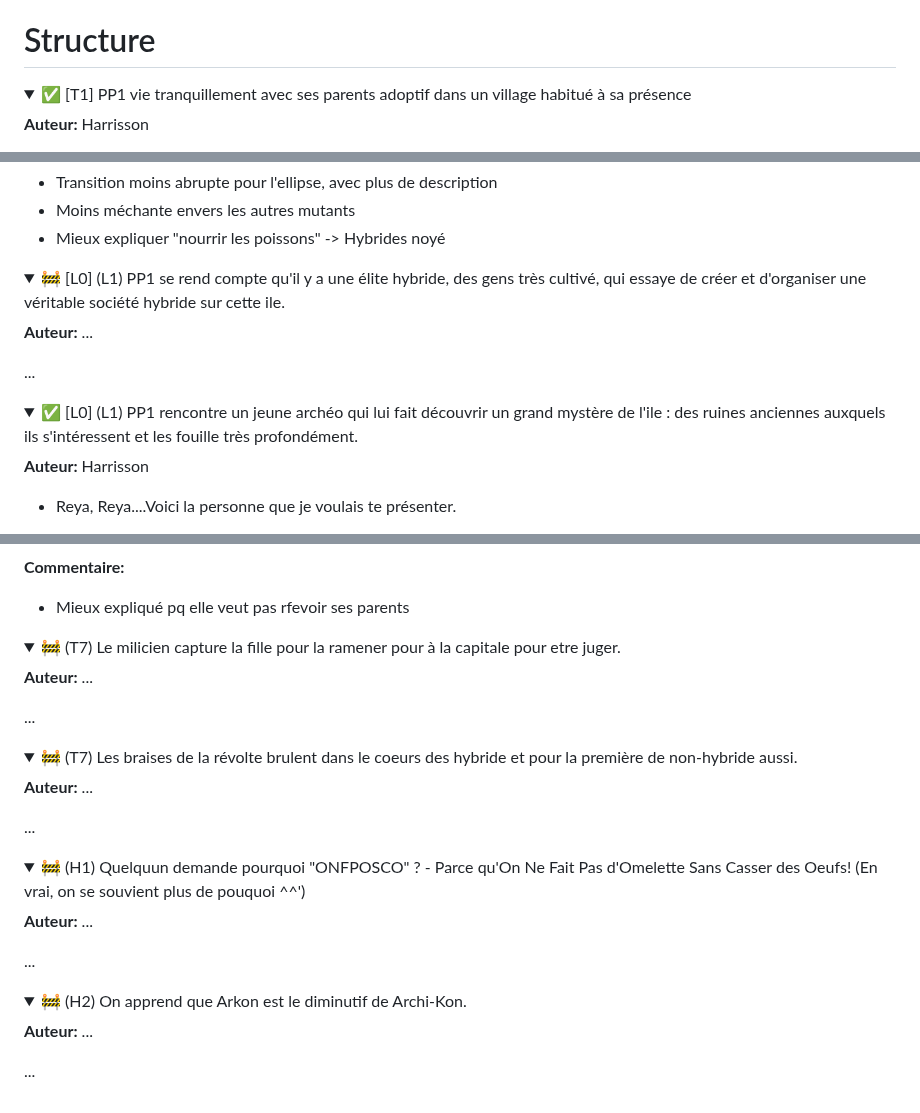
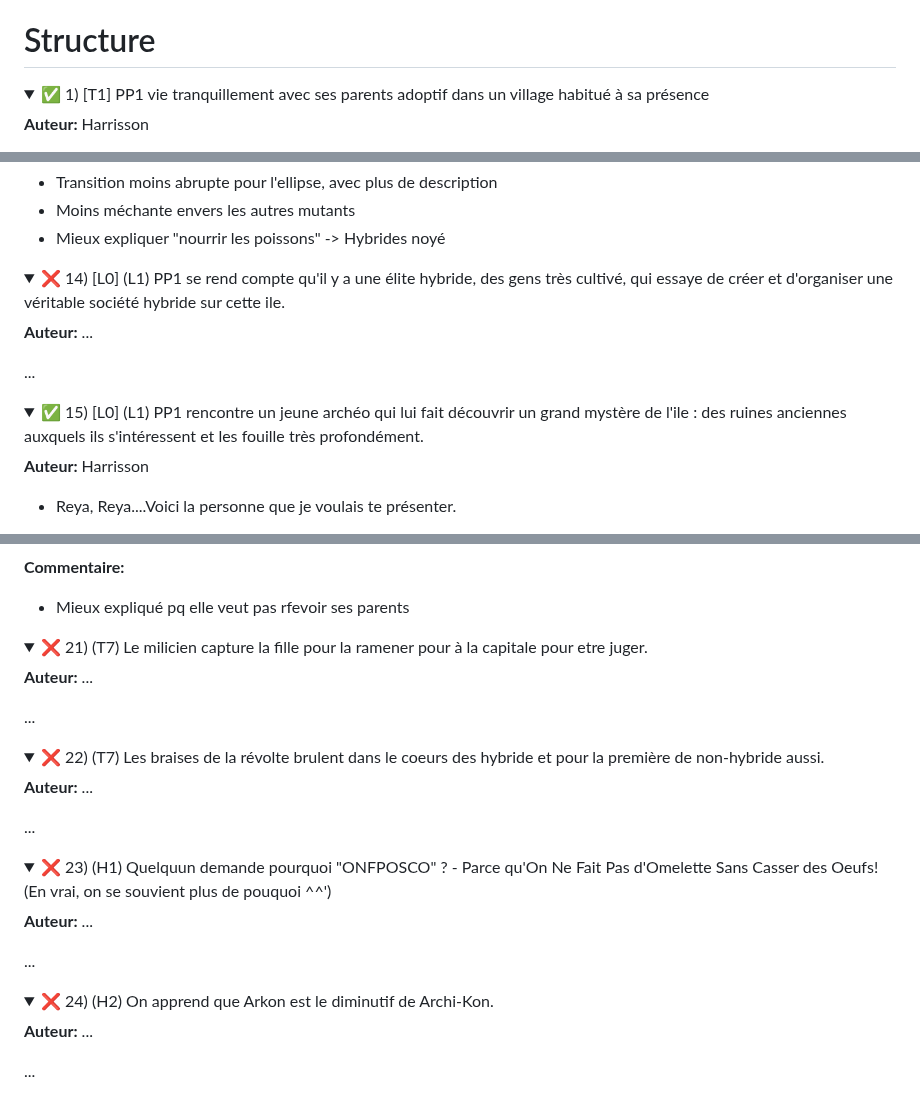
Before and after one commit to louisgeisler/PuzzleExquis, a Markdown page: 3_habillement/habillement.md, 3 parts joined by grey strips. GitHub-like rendering; folded sections open.

```diff
--- a/3_habillement/habillement.md
+++ b/3_habillement/habillement.md
@@ -89,7 +89,7 @@ nom Halcanor
 # Structure
 
 <details>
-<summary>✅ [T1] PP1 vie tranquillement avec ses parents adoptif dans un village habitué à sa présence</summary>
+<summary>✅ 1) [T1] PP1 vie tranquillement avec ses parents adoptif dans un village habitué à sa présence</summary>
 
 **Auteur:** Harrisson
 
@@ -320,7 +320,7 @@ Reya accepta et c'est ainsi que le repas ce finit. Demain, elle essayerait de vi
 </details></br>
 
 <details>
-<summary>🚧 [L0] (L1) PP1 se rend compte qu'il y a une élite hybride, des gens très cultivé, qui essaye de créer et d'organiser une véritable société hybride sur cette ile.</summary>
+<summary>❌ 14) [L0] (L1) PP1 se rend compte qu'il y a une élite hybride, des gens très cultivé, qui essaye de créer et d'organiser une véritable société hybride sur cette ile.</summary>
 
 **Auteur:** ...
 
@@ -329,7 +329,7 @@ Reya accepta et c'est ainsi que le repas ce finit. Demain, elle essayerait de vi
 </details></br>
 
 <details>
-<summary>✅ [L0] (L1) PP1 rencontre un jeune archéo qui lui fait découvrir un grand mystère de l'ile : des ruines anciennes auxquels ils s'intéressent et les fouille très profondément.</summary>
+<summary>✅ 15) [L0] (L1) PP1 rencontre un jeune archéo qui lui fait découvrir un grand mystère de l'ile : des ruines anciennes auxquels ils s'intéressent et les fouille très profondément.</summary>
 
 **Auteur:** Harrisson
 
@@ -491,7 +491,7 @@ Si le milicien se détendit une seconde, le père de famille en profita pour se
 </details></br>
 
 <details>
-<summary>🚧 (T7) Le milicien capture la fille pour la ramener pour à la capitale pour etre juger.</summary>
+<summary>❌ 21) (T7) Le milicien capture la fille pour la ramener pour à la capitale pour etre juger.</summary>
 
 **Auteur:** ...
 
@@ -500,7 +500,7 @@ Si le milicien se détendit une seconde, le père de famille en profita pour se
 </details></br>
 
 <details>
-<summary>🚧 (T7) Les braises de la révolte brulent dans le coeurs des hybride et pour la première de non-hybride aussi.</summary>
+<summary>❌ 22) (T7) Les braises de la révolte brulent dans le coeurs des hybride et pour la première de non-hybride aussi.</summary>
 
 **Auteur:** ...
 
@@ -509,7 +509,7 @@ Si le milicien se détendit une seconde, le père de famille en profita pour se
 </details></br>
 
 <details>
-<summary>🚧 (H1) Quelquun demande pourquoi "ONFPOSCO" ? - Parce qu'On Ne Fait Pas d'Omelette Sans Casser des Oeufs! (En vrai, on se souvient plus de pouquoi ^^')</summary>
+<summary>❌ 23) (H1) Quelquun demande pourquoi "ONFPOSCO" ? - Parce qu'On Ne Fait Pas d'Omelette Sans Casser des Oeufs! (En vrai, on se souvient plus de pouquoi ^^')</summary>
 
 **Auteur:** ...
 
@@ -518,7 +518,7 @@ Si le milicien se détendit une seconde, le père de famille en profita pour se
 </details></br>
 
 <details>
-<summary>🚧 (H2) On apprend que Arkon est le diminutif de Archi-Kon.</summary>
+<summary>❌ 24) (H2) On apprend que Arkon est le diminutif de Archi-Kon.</summary>
 
 **Auteur:** ...
 
```
Also changed, not shown: other parts of 3_habillement/habillement.md (+17 -17 lines).
